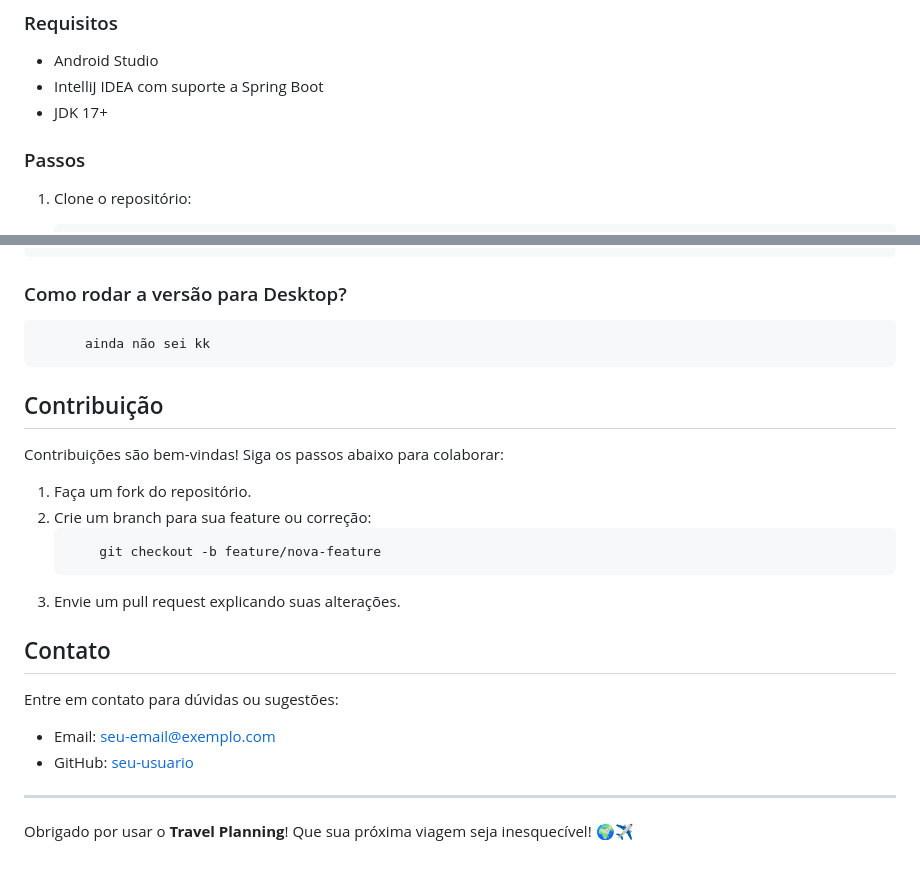
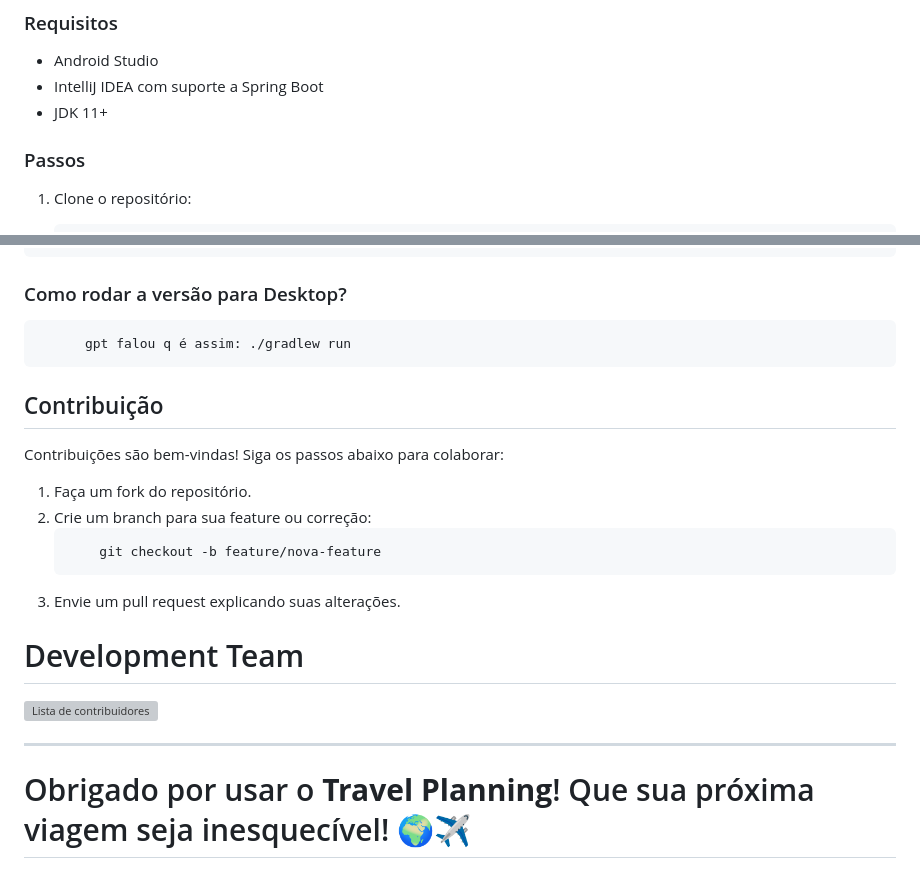
Before and after one commit to Jose-Alberto-Rodrigues-Neto/Travel-Planning, a Markdown page: README.md, 2 parts joined by grey strips. GitHub-like rendering; grey boxes are pictures that could not be loaded.

Commit message:
Adding development team place

````diff
--- a/README.md
+++ b/README.md
@@ -71,7 +71,7 @@ Travel Planning é um aplicativo móvel projetado para facilitar a criação col
 
 - Android Studio
 - IntelliJ IDEA com suporte a Spring Boot
-- JDK 17+
+- JDK 11+
 
 ### Passos
 
@@ -92,7 +92,7 @@ Travel Planning é um aplicativo móvel projetado para facilitar a criação col
 
 ### Como rodar a versão para Desktop?
 ```bash
-      ainda não sei kk
+      gpt falou q é assim: ./gradlew run
 ```
 
 ## Contribuição
@@ -106,11 +106,11 @@ Contribuições são bem-vindas! Siga os passos abaixo para colaborar:
    ```
 3. Envie um pull request explicando suas alterações.
 
-## Contato
+# Development Team
 
-Entre em contato para dúvidas ou sugestões:
-- Email: seu-email@exemplo.com
-- GitHub: [seu-usuario](https://github.com/seu-usuario)
+<a href="https://github.com/Jose-Alberto-Rodrigues-Neto/Travel-Planning/graphs/contributors">
+  <img src="https://contributors-img.web.app/image?repo=Jose-Alberto-Rodrigues-Neto/Travel-Planning" alt="Lista de contribuidores"/>
+</a>
 
 ---
-Obrigado por usar o **Travel Planning**! Que sua próxima viagem seja inesquecível! 🌍✈️
+# Obrigado por usar o **Travel Planning**! Que sua próxima viagem seja inesquecível! 🌍✈️
````
